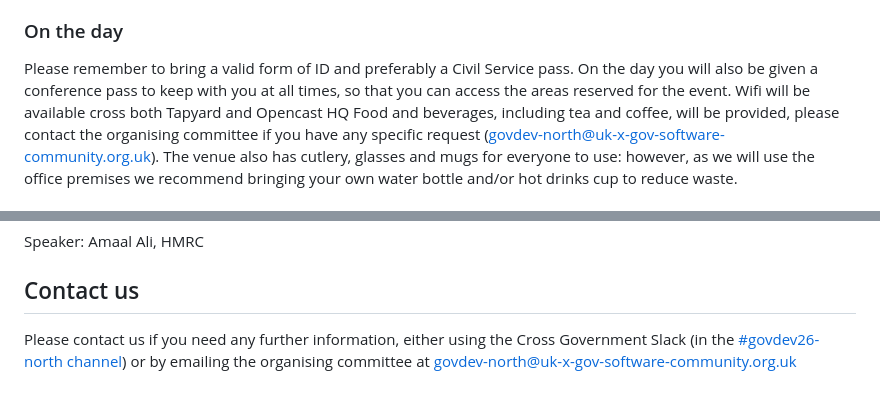
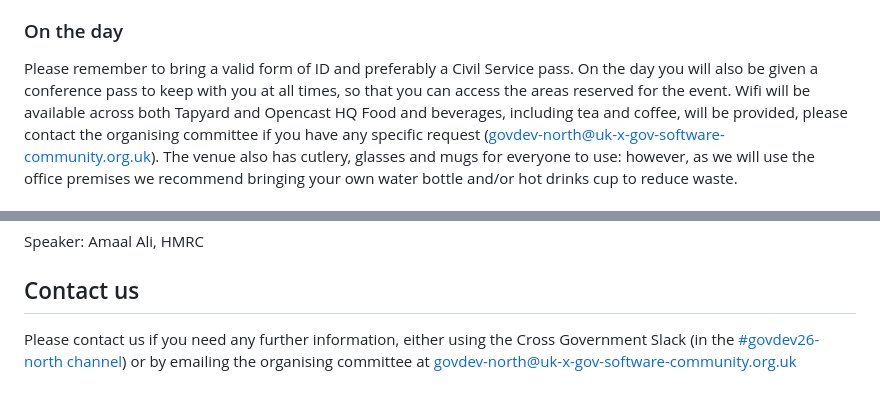
Before and after one commit to uk-x-gov-software-community/uk-x-gov-software-community.github.io, a Markdown page: conferences/2026-09-30.md, 2 parts joined by grey strips. Rendered like a GitHub page.

Commit message:
GH-154: Fix event page (#157)
- Correct spelling mistake
- Correct link for event inbox

```diff
--- a/conferences/2026-09-30.md
+++ b/conferences/2026-09-30.md
@@ -36,7 +36,7 @@ Exit the train station on Neville street, turn right and walk 5 to 10 mins along
 ### On the day
 
 Please remember to bring a valid form of ID and preferably a Civil Service pass. On the day you will also be given a conference pass to keep with you at all times, so that you can access the areas reserved for the event.
-Wifi will be available cross both Tapyard and Opencast HQ
+Wifi will be available across both Tapyard and Opencast HQ
 Food and beverages, including tea and coffee, will be provided, please contact the organising committee if you have any specific request ([govdev-north@uk-x-gov-software-community.org.uk](mailto:govdev-north@uk-x-gov-software-community.org.uk)).
 The venue also has cutlery, glasses and mugs for everyone to use: however, as we will use the office premises we recommend bringing your own water bottle and/or hot drinks cup to reduce waste.
 
@@ -147,4 +147,4 @@ Speaker: Amaal Ali, HMRC
 
 ## Contact us
 
-Please contact us if you need any further information, either using the Cross Government Slack (in the [#govdev26-north channel](https://ukgovernmentdigital.slack.com/archives/C0BR5DPNRC5)) or by emailing the organising committee at [govdev-north@uk-x-gov-software-community.org.uk]([govdev-north@uk-x-gov-software-community.org.uk](mailto:govdev-north@uk-x-gov-software-community.org.uk))
+Please contact us if you need any further information, either using the Cross Government Slack (in the [#govdev26-north channel](https://ukgovernmentdigital.slack.com/archives/C0BR5DPNRC5)) or by emailing the organising committee at [govdev-north@uk-x-gov-software-community.org.uk](mailto:govdev-north@uk-x-gov-software-community.org.uk)
```
